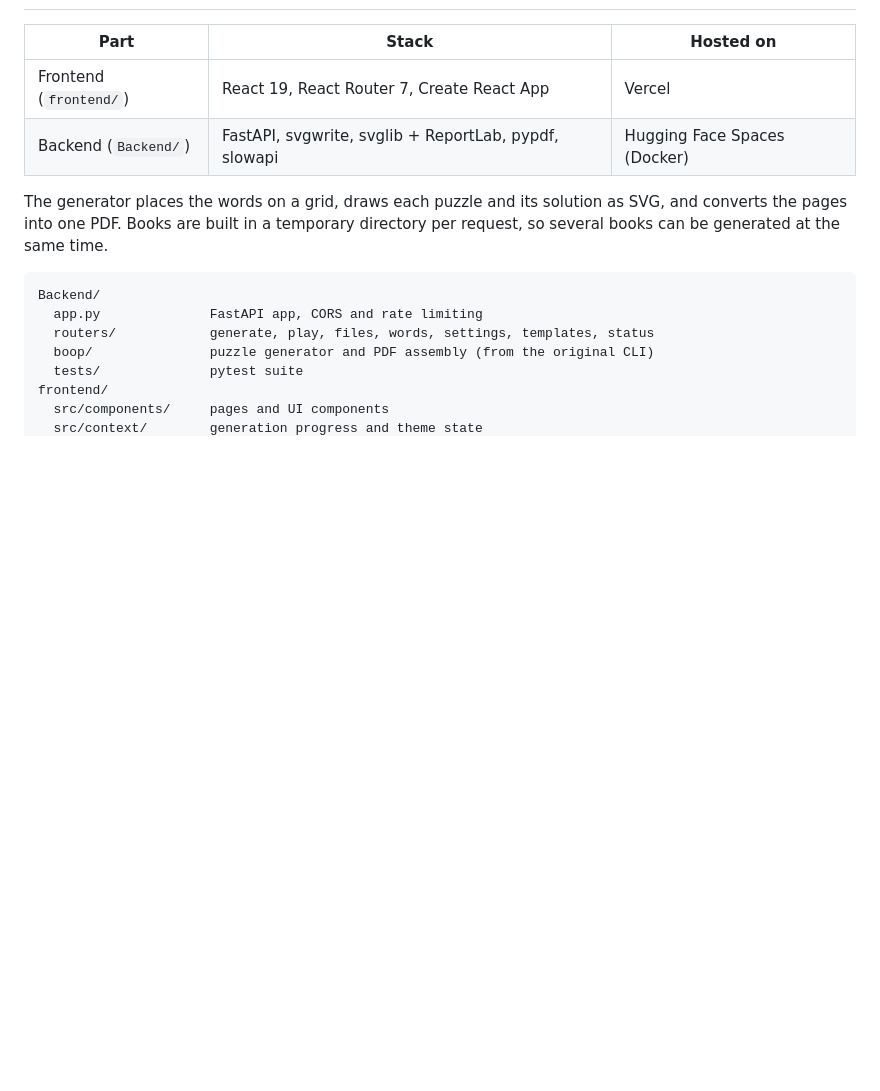
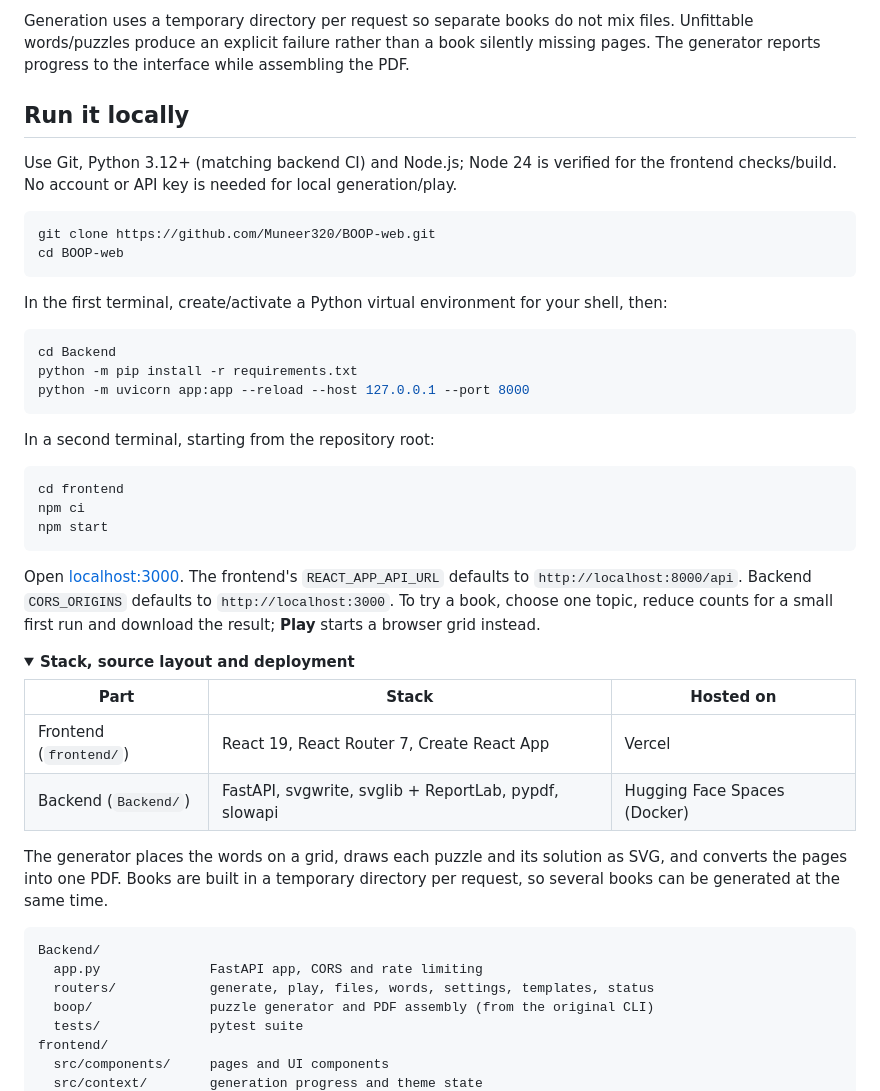
Before and after one commit to Muneer320/BOOP-web, a Markdown page: README.md, the part around one of its changes. Rendered like a GitHub page; folded sections open; blank space fills up the shorter version.

````diff
--- a/README.md
+++ b/README.md
@@ -42,3 +63,34 @@ BOOP started as [a command-line tool](https://github.com/Muneer320/BOOP) that tu
+Generation uses a temporary directory per request so separate books do not mix files. Unfittable words/puzzles produce an explicit failure rather than a book silently missing pages. The generator reports progress to the interface while assembling the PDF.
+
+## Run it locally
+
+Use Git, Python 3.12+ (matching backend CI) and Node.js; Node 24 is verified for the frontend checks/build. No account or API key is needed for local generation/play.
+
+```sh
+git clone https://github.com/Muneer320/BOOP-web.git
+cd BOOP-web
+```
+
+In the first terminal, create/activate a Python virtual environment for your shell, then:
+
+```sh
+cd Backend
+python -m pip install -r requirements.txt
+python -m uvicorn app:app --reload --host 127.0.0.1 --port 8000
+```
+
+In a second terminal, starting from the repository root:
+
+```sh
+cd frontend
+npm ci
+npm start
+```
+
+Open [localhost:3000](http://localhost:3000). The frontend's `REACT_APP_API_URL` defaults to `http://localhost:8000/api`. Backend `CORS_ORIGINS` defaults to `http://localhost:3000`. To try a book, choose one topic, reduce counts for a small first run and download the result; **Play** starts a browser grid instead.
+
+<details>
+<summary><strong>Stack, source layout and deployment</strong></summary>
 
 | Part | Stack | Hosted on |
 |---|---|---|
````
Also changed, not shown: other parts of README.md (+45 -42 lines), Backend/README.md (+7 -8 lines), docs/screenshots/home.jpeg, 1 other file.
